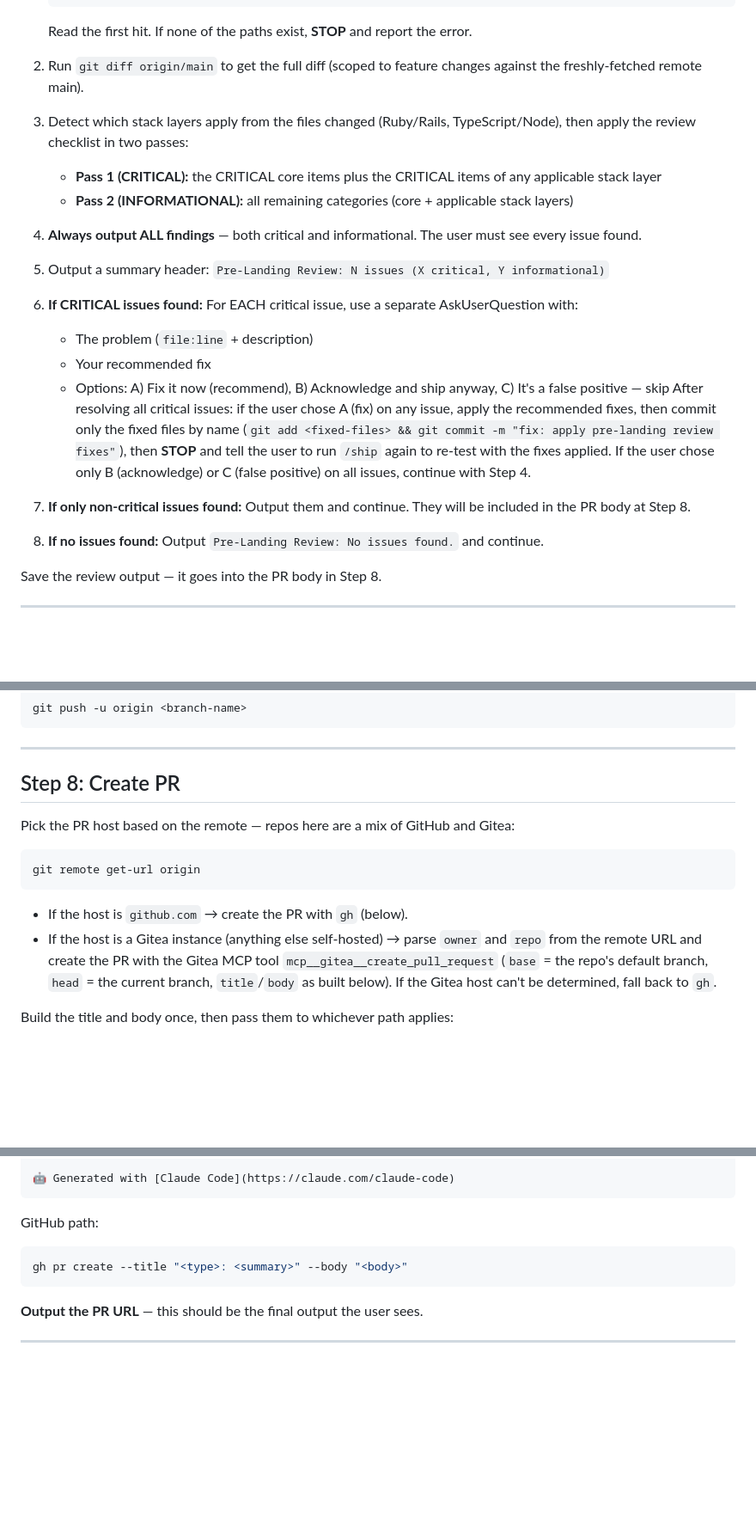
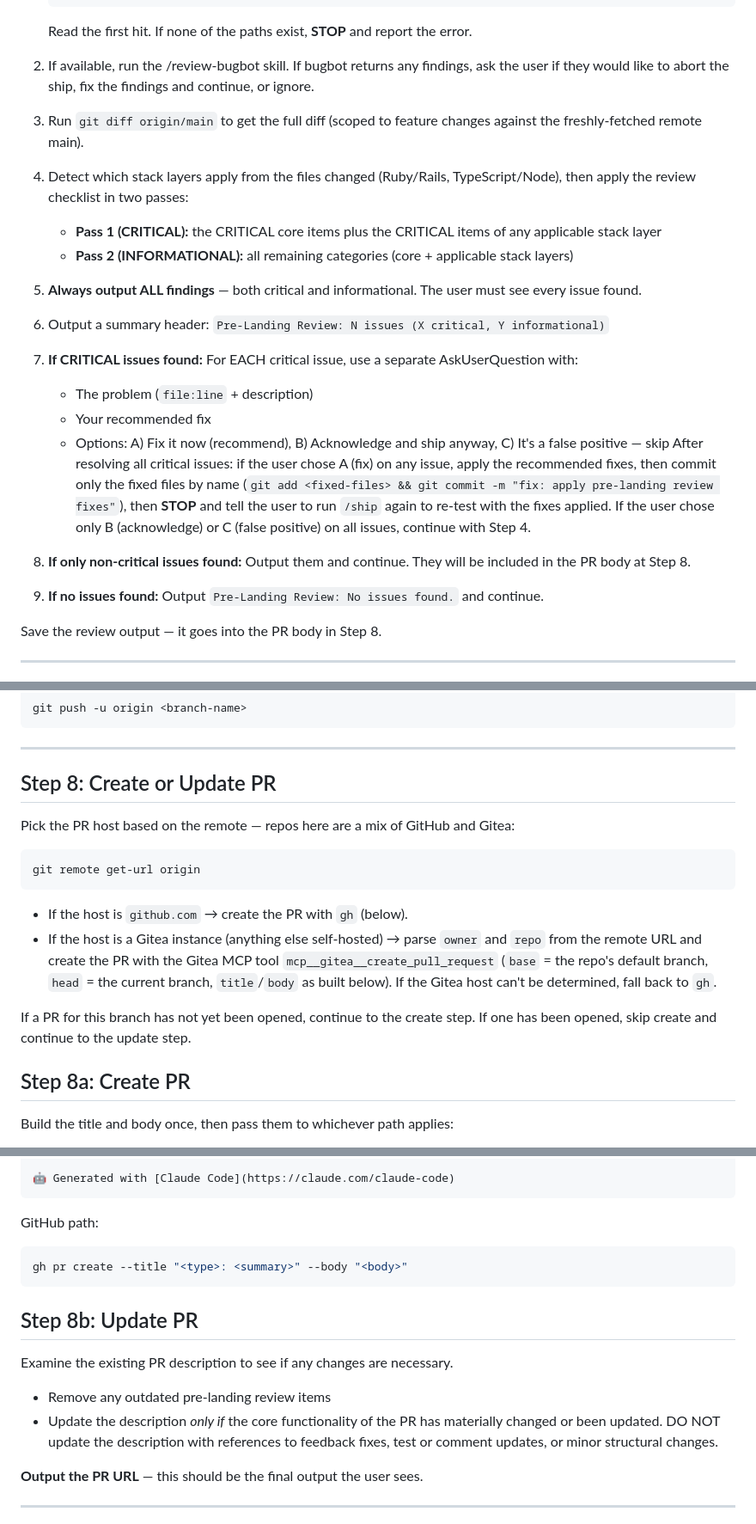
Before and after one commit to markupboy/prof-x, a Markdown page: ship/SKILL.md, 3 parts joined by grey strips. Shown at 86% size. Drawn GitHub-style; blank space fills up the shorter version.

Commit message:
feat(ship): run Bugbot in pre-landing review; create-or-update PR
Pre-Landing Review runs /review-bugbot first when available and lets the
user abort, fix, or ignore its findings. Step 8 now detects an existing PR
for the branch and updates its description instead of creating a second one.

````diff
--- a/ship/SKILL.md
+++ b/ship/SKILL.md
@@ -91,25 +91,27 @@ Review the diff for structural issues that tests don't catch.
 
    Read the first hit. If none of the paths exist, **STOP** and report the error.
 
-2. Run `git diff origin/main` to get the full diff (scoped to feature changes against the freshly-fetched remote main).
+2. If available, run the /review-bugbot skill. If bugbot returns any findings, ask the user if they would like to abort the ship, fix the findings and continue, or ignore.
 
-3. Detect which stack layers apply from the files changed (Ruby/Rails, TypeScript/Node), then apply the review checklist in two passes:
+3. Run `git diff origin/main` to get the full diff (scoped to feature changes against the freshly-fetched remote main).
+
+4. Detect which stack layers apply from the files changed (Ruby/Rails, TypeScript/Node), then apply the review checklist in two passes:
    - **Pass 1 (CRITICAL):** the CRITICAL core items plus the CRITICAL items of any applicable stack layer
    - **Pass 2 (INFORMATIONAL):** all remaining categories (core + applicable stack layers)
 
-4. **Always output ALL findings** — both critical and informational. The user must see every issue found.
+5. **Always output ALL findings** — both critical and informational. The user must see every issue found.
 
-5. Output a summary header: `Pre-Landing Review: N issues (X critical, Y informational)`
+6. Output a summary header: `Pre-Landing Review: N issues (X critical, Y informational)`
 
-6. **If CRITICAL issues found:** For EACH critical issue, use a separate AskUserQuestion with:
+7. **If CRITICAL issues found:** For EACH critical issue, use a separate AskUserQuestion with:
    - The problem (`file:line` + description)
    - Your recommended fix
    - Options: A) Fix it now (recommend), B) Acknowledge and ship anyway, C) It's a false positive — skip
      After resolving all critical issues: if the user chose A (fix) on any issue, apply the recommended fixes, then commit only the fixed files by name (`git add <fixed-files> && git commit -m "fix: apply pre-landing review fixes"`), then **STOP** and tell the user to run `/ship` again to re-test with the fixes applied. If the user chose only B (acknowledge) or C (false positive) on all issues, continue with Step 4.
 
-7. **If only non-critical issues found:** Output them and continue. They will be included in the PR body at Step 8.
+8. **If only non-critical issues found:** Output them and continue. They will be included in the PR body at Step 8.
 
-8. **If no issues found:** Output `Pre-Landing Review: No issues found.` and continue.
+9. **If no issues found:** Output `Pre-Landing Review: No issues found.` and continue.
 
 Save the review output — it goes into the PR body in Step 8.
 
@@ -203,7 +205,7 @@ git push -u origin <branch-name>
 
 ---
 
-## Step 8: Create PR
+## Step 8: Create or Update PR
 
 Pick the PR host based on the remote — repos here are a mix of GitHub and Gitea:
 
@@ -217,6 +219,10 @@ git remote get-url origin
   `mcp__gitea__create_pull_request` (`base` = the repo's default branch, `head` = the
   current branch, `title`/`body` as built below). If the Gitea host can't be determined,
   fall back to `gh`.
+
+If a PR for this branch has not yet been opened, continue to the create step. If one has been opened, skip create and continue to the update step.
+
+## Step 8a: Create PR
 
 Build the title and body once, then pass them to whichever path applies:
 
@@ -242,6 +248,14 @@ GitHub path:
 gh pr create --title "<type>: <summary>" --body "<body>"
 ```
 
+## Step 8b: Update PR
+
+Examine the existing PR description to see if any changes are necessary.
+
+- Remove any outdated pre-landing review items
+- Update the description _only if_ the core functionality of the PR has materially changed or been updated. DO NOT update the description with references to feedback fixes, test or comment updates, or minor structural changes.
+
+
 **Output the PR URL** — this should be the final output the user sees.
 
 ---
````
